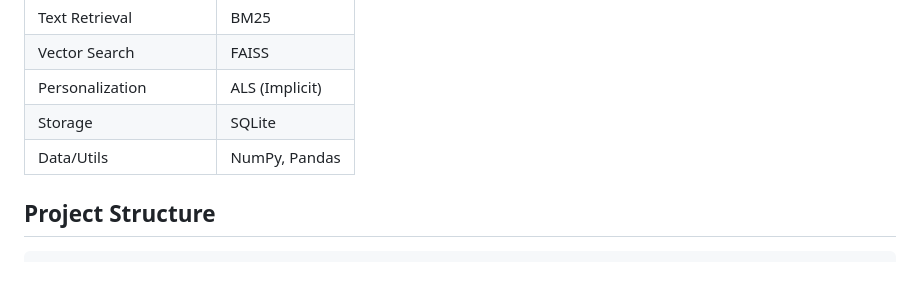
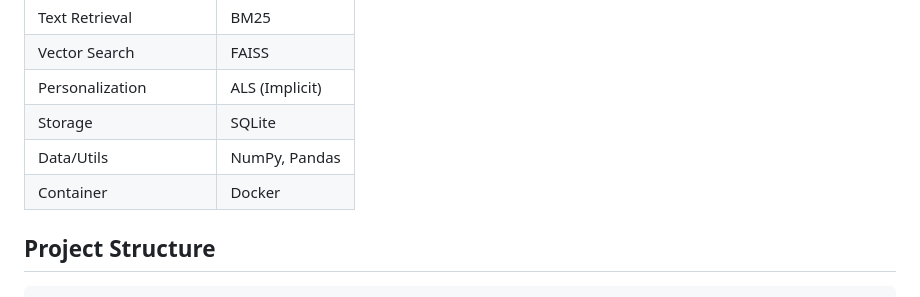
Before and after one commit to f-lab-edu/multimodal-fashion-recommender-system, a Markdown page: README.md, the part around the change. Rendered like a GitHub page.

Commit message:
readme 기술 스택 추가

```diff
--- a/README.md
+++ b/README.md
@@ -38,6 +38,7 @@
 | Personalization | ALS (Implicit) |
 | Storage | SQLite |
 | Data/Utils | NumPy, Pandas |
+| Container | Docker |
 
 ## Project Structure
 
```
